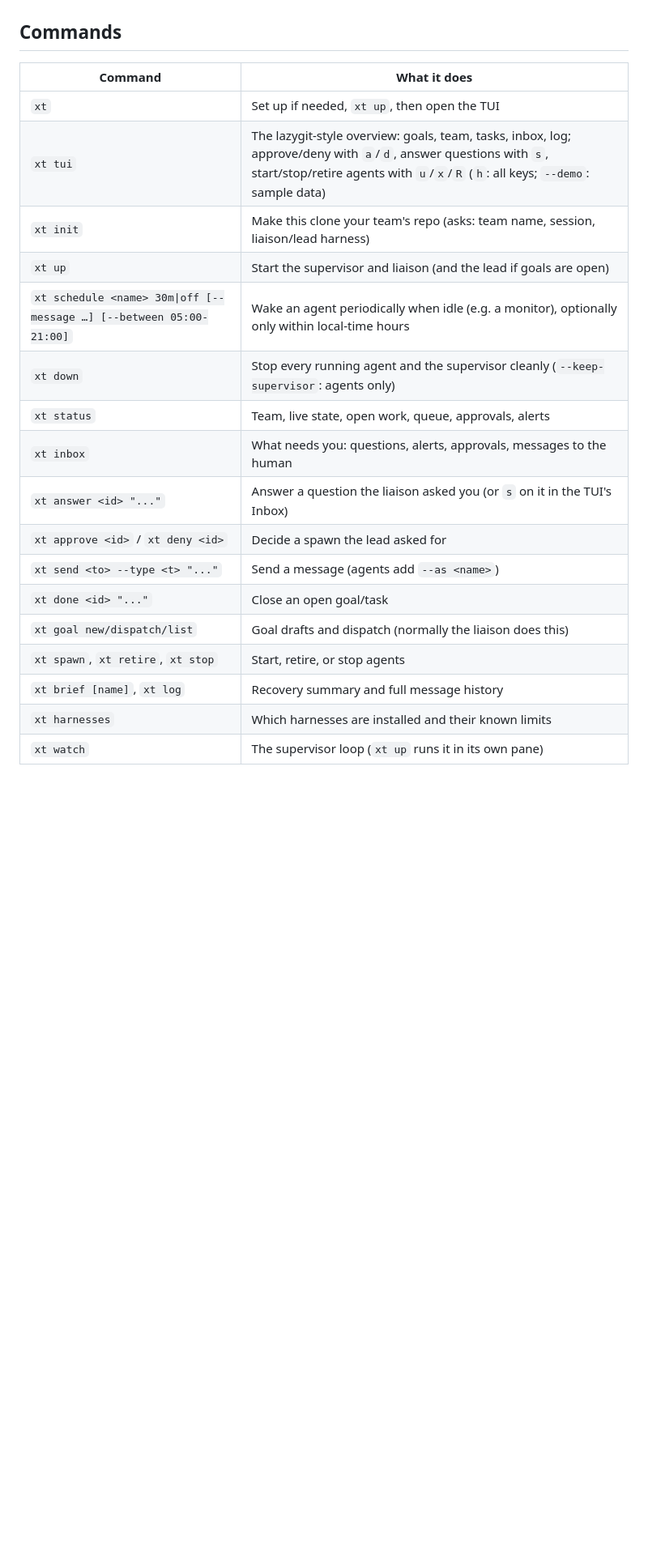
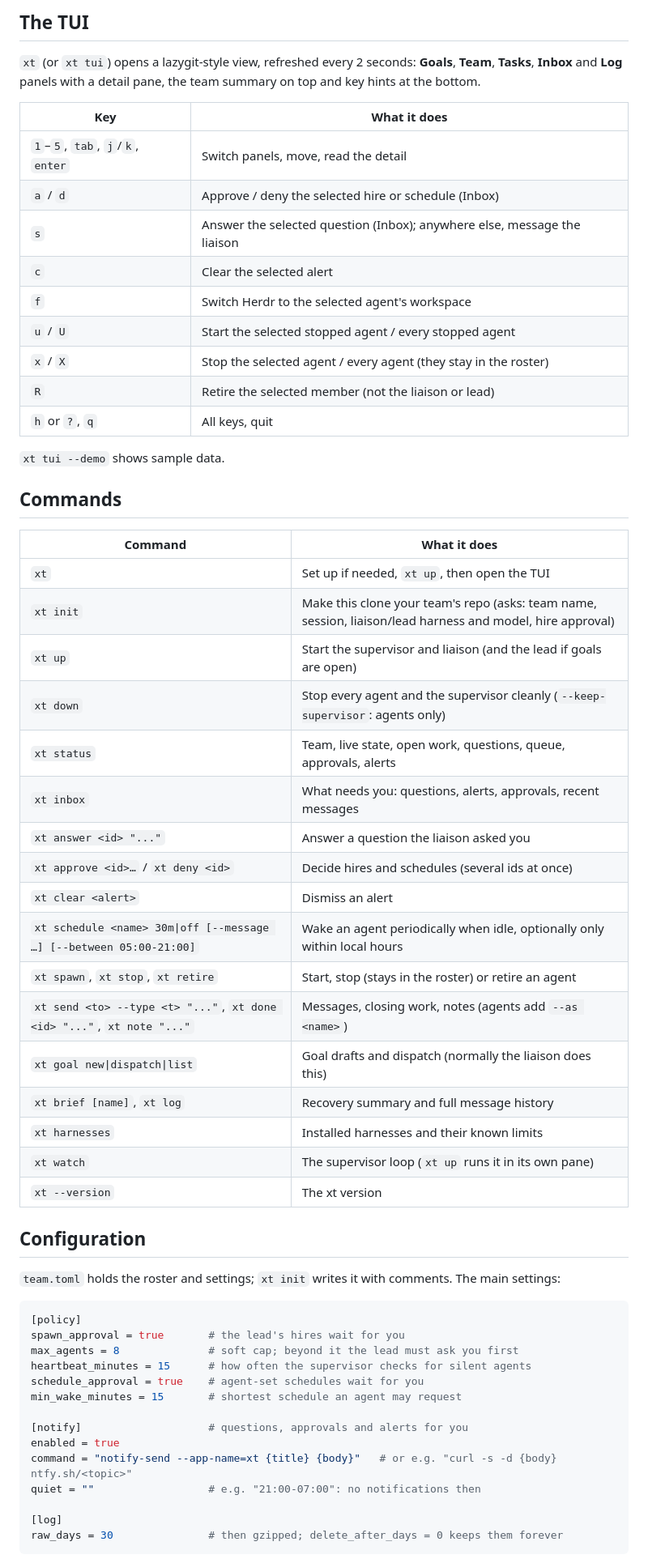
Before and after one commit to radek-zitek-cloud/xt, a Markdown page: README.md, the part around one of its changes. Shown at 81% size. Rendered like a GitHub page; blank space fills up the shorter version.

````diff
--- a/README.md
+++ b/README.md
@@ -45,22 +83,63 @@ notes) is committed in your repo.
+## The TUI
+
+`xt` (or `xt tui`) opens a lazygit-style view, refreshed every 2 seconds: **Goals**, **Team**,
+**Tasks**, **Inbox** and **Log** panels with a detail pane, the team summary on top and key hints
+at the bottom.
+
+| Key | What it does |
+|---|---|
+| `1`–`5`, `tab`, `j`/`k`, `enter` | Switch panels, move, read the detail |
+| `a` / `d` | Approve / deny the selected hire or schedule (Inbox) |
+| `s` | Answer the selected question (Inbox); anywhere else, message the liaison |
+| `c` | Clear the selected alert |
+| `f` | Switch Herdr to the selected agent's workspace |
+| `u` / `U` | Start the selected stopped agent / every stopped agent |
+| `x` / `X` | Stop the selected agent / every agent (they stay in the roster) |
+| `R` | Retire the selected member (not the liaison or lead) |
+| `h` or `?`, `q` | All keys, quit |
+
+`xt tui --demo` shows sample data.
 
 ## Commands
 
 | Command | What it does |
 |---|---|
 | `xt` | Set up if needed, `xt up`, then open the TUI |
-| `xt tui` | The lazygit-style overview: goals, team, tasks, inbox, log; approve/deny with `a`/`d`, answer questions with `s`, start/stop/retire agents with `u`/`x`/`R` (`h`: all keys; `--demo`: sample data) |
-| `xt init` | Make this clone your team's repo (asks: team name, session, liaison/lead harness) |
+| `xt init` | Make this clone your team's repo (asks: team name, session, liaison/lead harness and model, hire approval) |
 | `xt up` | Start the supervisor and liaison (and the lead if goals are open) |
-| `xt schedule <name> 30m\|off [--message …] [--between 05:00-21:00]` | Wake an agent periodically when idle (e.g. a monitor), optionally only within local-time hours |
-| `xt down` | Stop every running agent and the supervisor cleanly (`--keep-supervisor`: agents only) |
-| `xt status` | Team, live state, open work, queue, approvals, alerts |
-| `xt inbox` | What needs you: questions, alerts, approvals, messages to the human |
-| `xt answer <id> "..."` | Answer a question the liaison asked you (or `s` on it in the TUI's Inbox) |
-| `xt approve <id>` / `xt deny <id>` | Decide a spawn the lead asked for |
-| `xt send <to> --type <t> "..."` | Send a message (agents add `--as <name>`) |
-| `xt done <id> "..."` | Close an open goal/task |
-| `xt goal new/dispatch/list` | Goal drafts and dispatch (normally the liaison does this) |
-| `xt spawn`, `xt retire`, `xt stop` | Start, retire, or stop agents |
+| `xt down` | Stop every agent and the supervisor cleanly (`--keep-supervisor`: agents only) |
+| `xt status` | Team, live state, open work, questions, queue, approvals, alerts |
+| `xt inbox` | What needs you: questions, alerts, approvals, recent messages |
+| `xt answer <id> "..."` | Answer a question the liaison asked you |
+| `xt approve <id>…` / `xt deny <id>` | Decide hires and schedules (several ids at once) |
+| `xt clear <alert>` | Dismiss an alert |
+| `xt schedule <name> 30m\|off [--message …] [--between 05:00-21:00]` | Wake an agent periodically when idle, optionally only within local hours |
+| `xt spawn`, `xt stop`, `xt retire` | Start, stop (stays in the roster) or retire an agent |
+| `xt send <to> --type <t> "..."`, `xt done <id> "..."`, `xt note "..."` | Messages, closing work, notes (agents add `--as <name>`) |
+| `xt goal new\|dispatch\|list` | Goal drafts and dispatch (normally the liaison does this) |
 | `xt brief [name]`, `xt log` | Recovery summary and full message history |
-| `xt harnesses` | Which harnesses are installed and their known limits |
+| `xt harnesses` | Installed harnesses and their known limits |
 | `xt watch` | The supervisor loop (`xt up` runs it in its own pane) |
+| `xt --version` | The xt version |
+
+## Configuration
+
+`team.toml` holds the roster and settings; `xt init` writes it with comments. The main settings:
+
+```toml
+[policy]
+spawn_approval = true       # the lead's hires wait for you
+max_agents = 8              # soft cap; beyond it the lead must ask you first
+heartbeat_minutes = 15      # how often the supervisor checks for silent agents
+schedule_approval = true    # agent-set schedules wait for you
+min_wake_minutes = 15       # shortest schedule an agent may request
+
+[notify]                    # questions, approvals and alerts for you
+enabled = true
+command = "notify-send --app-name=xt {title} {body}"   # or e.g. "curl -s -d {body} ntfy.sh/<topic>"
+quiet = ""                  # e.g. "21:00-07:00": no notifications then
+
+[log]
+raw_days = 30               # then gzipped; delete_after_days = 0 keeps them forever
+```
+
````
Also changed, not shown: other parts of README.md (+88 -30 lines), CHANGELOG.md (+5 -0 lines).
